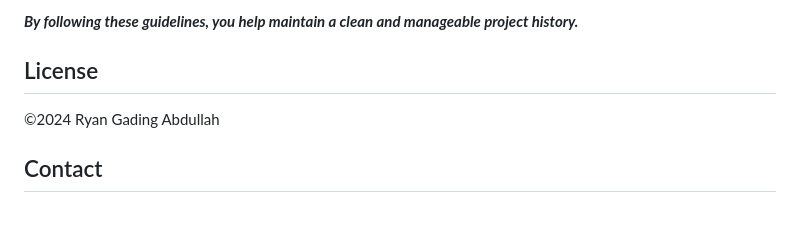
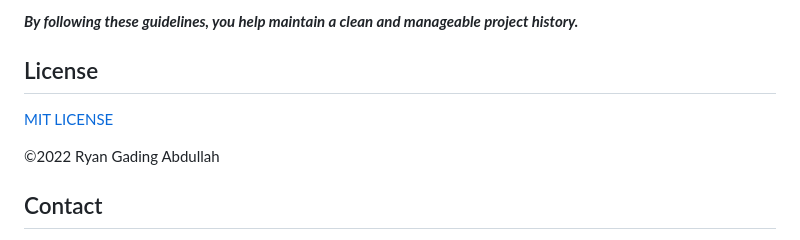
Before and after one commit to RyanGA09/CollegeTask_SimpleDesignUploadCRUD, a Markdown page: README.md, the part around the change. GitHub-like rendering; blank space fills up the shorter version.

```diff
--- a/README.md
+++ b/README.md
@@ -85,9 +85,9 @@ Open a pull request from your branch to the main branch of the original reposito
 
 ## License
 
-<!-- [MIT LICENSE](LICENSE) -->
+[MIT LICENSE](LICENSE)
 
-&copy;2024 Ryan Gading Abdullah
+&copy;2022 Ryan Gading Abdullah
 
 ## Contact
 
```
